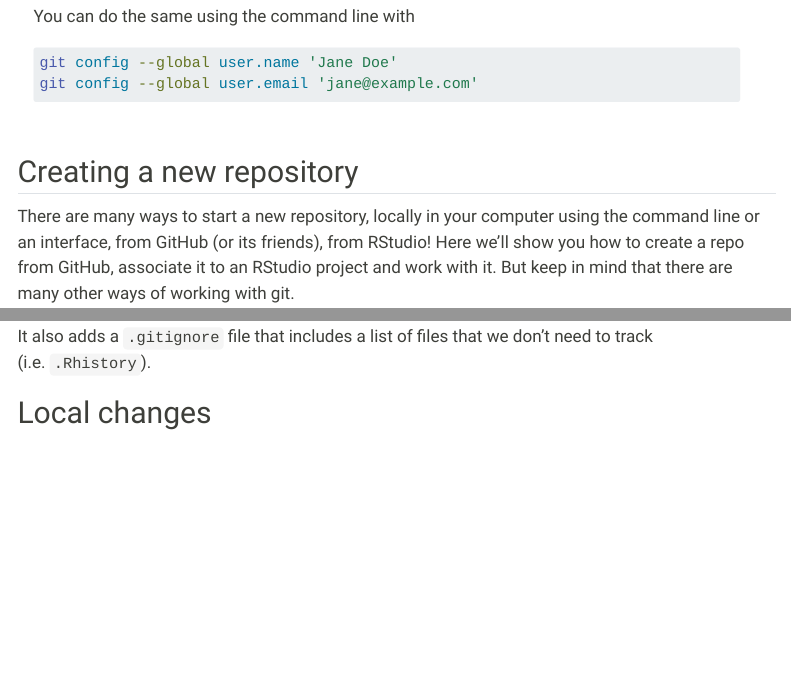
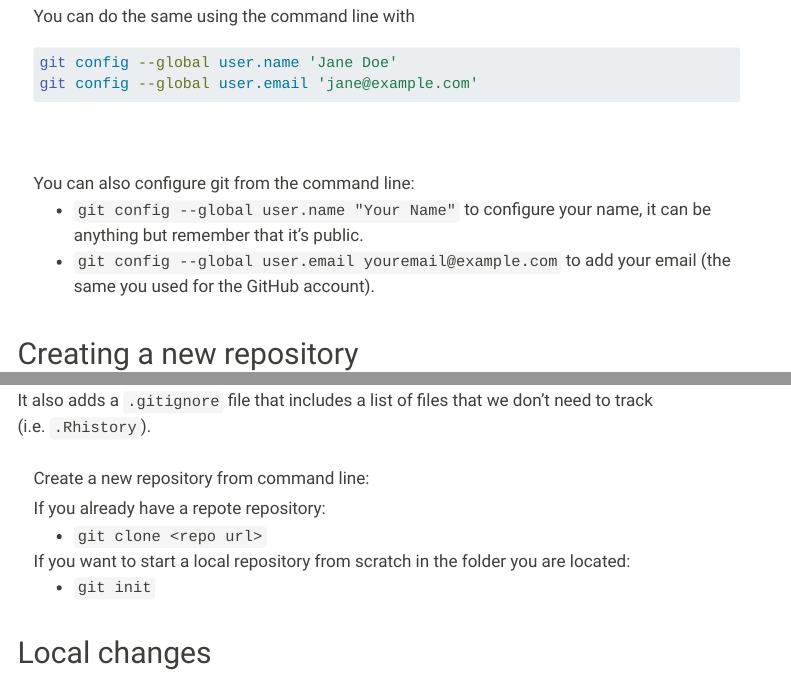
Before and after one commit to Bsolodzi/git-developing-software-together, a Quarto document (materials.qmd): the page in a window 1100 px wide, from 2480 px down, and a second part further down, joined at a grey line. Rendered offline with R 4.5, knitr and Pandoc in place of Quarto, with nearby package versions; menus at the side of the page are left out.

Commit message:
Add git commands

````diff
--- a/materials.qmd
+++ b/materials.qmd
@@ -85,6 +85,13 @@ git config --global user.email 'jane@example.com'
 ```
 :::
 
+::: {.alert .alert-dismissible .alert-primary}
+You can also configure git from the command line:
+
+-   `git config --global user.name "Your Name"` to configure your name, it can be anything but remember that it's public.
+-   `git config --global user.email youremail@example.com` to add your email (the same you used for the GitHub account).
+:::
+
 ## Creating a new repository
 
 There are many ways to start a new repository, locally in your computer using the command line or an interface, from GitHub (or its friends), from RStudio! Here we'll show you how to create a repo from GitHub, associate it to an RStudio project and work with it. But keep in mind that there are many other ways of working with git.
@@ -118,6 +125,18 @@ Before going back to RStudio, copy the url for the repository. For example `http
 The new folder in your computer will be a git repository, linked to a remote GitHub repository and an RStudio Project at the same time. This workflow also makes sure that all the configuration between the local and remote repos are done correctly.
 
 It also adds a `.gitignore` file that includes a list of files that we don't need to track (i.e. `.Rhistory`).
+
+::: {.alert .alert-dismissible .alert-primary}
+Create a new repository from command line:
+
+If you already have a repote repository:
+
+-   `git clone <repo url>`
+
+If you want to start a local repository from scratch in the folder you are located:
+
+-   `git init`
+:::
 
 ## Local changes
 
````
Also changed, not shown: materials.qmd (2 more changed lines).
